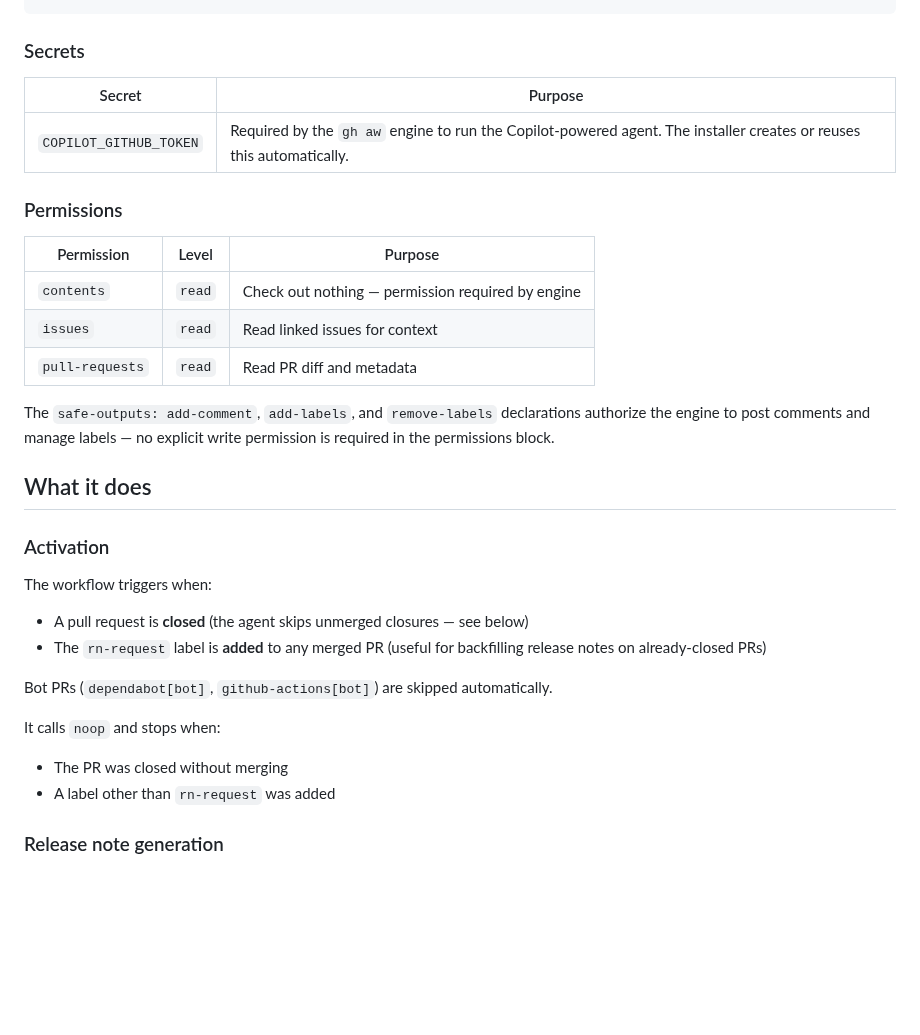
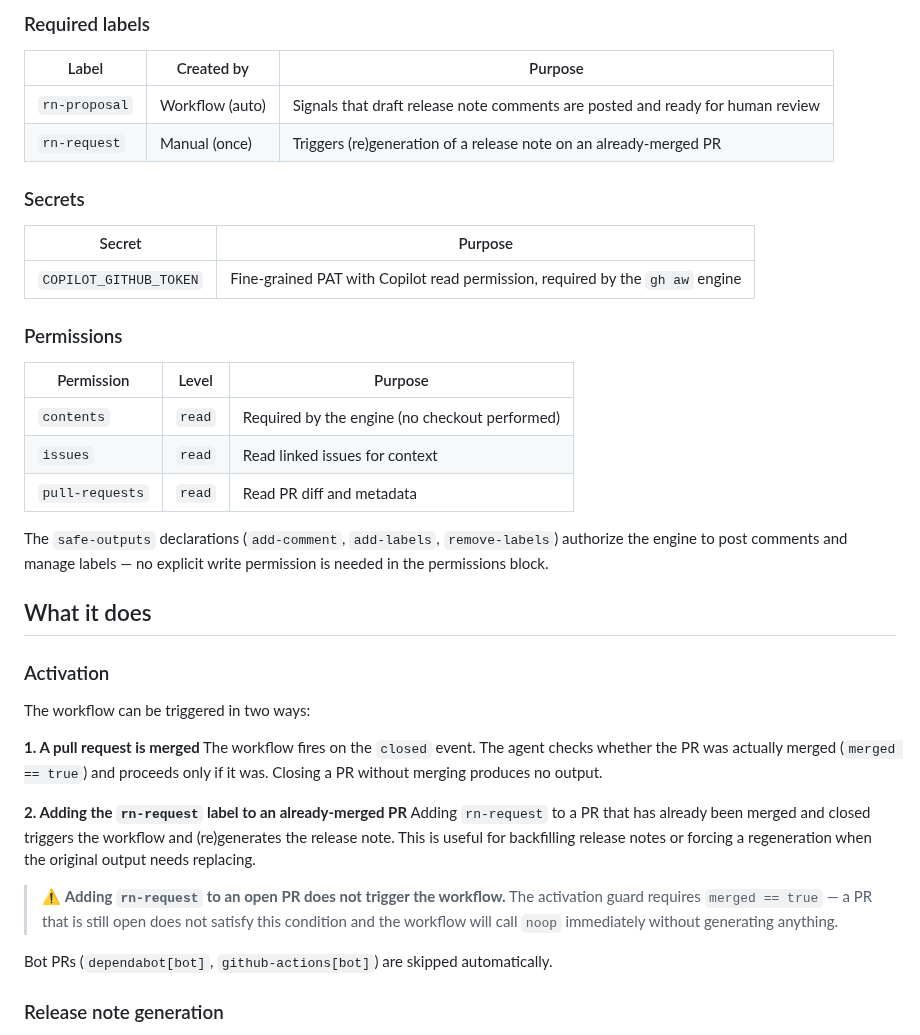
Before and after one commit to SkylineCommunications/_ReusableAgenticWorkflows, a Markdown page: docs/rn-write.md, the part around one of its changes. Rendered like a GitHub page; blank space fills up the shorter version.

```diff
--- a/docs/rn-write.md
+++ b/docs/rn-write.md
@@ -36,35 +77,41 @@ gh label create rn-request  --color e4e669 --description "Request (re)generation
+### Required labels
+
+| Label         | Created by    | Purpose                                              |
+|---------------|---------------|------------------------------------------------------|
+| `rn-proposal` | Workflow (auto) | Signals that draft release note comments are posted and ready for human review |
+| `rn-request`  | Manual (once) | Triggers (re)generation of a release note on an already-merged PR |
 
 ### Secrets
 
 | Secret                 | Purpose                                              |
 |------------------------|------------------------------------------------------|
-| `COPILOT_GITHUB_TOKEN` | Required by the `gh aw` engine to run the Copilot-powered agent. The installer creates or reuses this automatically. |
+| `COPILOT_GITHUB_TOKEN` | Fine-grained PAT with Copilot read permission, required by the `gh aw` engine |
 
 ### Permissions
 
 | Permission      | Level   | Purpose                                           |
 |-----------------|---------|---------------------------------------------------|
-| `contents`      | `read`  | Check out nothing — permission required by engine |
+| `contents`      | `read`  | Required by the engine (no checkout performed)    |
 | `issues`        | `read`  | Read linked issues for context                    |
 | `pull-requests` | `read`  | Read PR diff and metadata                         |
 
-The `safe-outputs: add-comment`, `add-labels`, and `remove-labels` declarations authorize the engine to post comments and manage labels — no explicit write permission is required in the permissions block.
+The `safe-outputs` declarations (`add-comment`, `add-labels`, `remove-labels`) authorize the engine to post comments and manage labels — no explicit write permission is needed in the permissions block.
 
 ## What it does
 
 ### Activation
 
-The workflow triggers when:
+The workflow can be triggered in two ways:
 
-- A pull request is **closed** (the agent skips unmerged closures — see below)
-- The `rn-request` label is **added** to any merged PR (useful for backfilling release notes on already-closed PRs)
+**1. A pull request is merged**
+The workflow fires on the `closed` event. The agent checks whether the PR was actually merged (`merged == true`) and proceeds only if it was. Closing a PR without merging produces no output.
+
+**2. Adding the `rn-request` label to an already-merged PR**
+Adding `rn-request` to a PR that has already been merged and closed triggers the workflow and (re)generates the release note. This is useful for backfilling release notes or forcing a regeneration when the original output needs replacing.
+
+> ⚠️ **Adding `rn-request` to an open PR does not trigger the workflow.** The activation guard requires `merged == true` — a PR that is still open does not satisfy this condition and the workflow will call `noop` immediately without generating anything.
 
 Bot PRs (`dependabot[bot]`, `github-actions[bot]`) are skipped automatically.
-
-It calls `noop` and stops when:
-
-- The PR was closed without merging
-- A label other than `rn-request` was added
 
 ### Release note generation
 
```
Also changed, not shown: other parts of docs/rn-write.md (+56 -15 lines).
